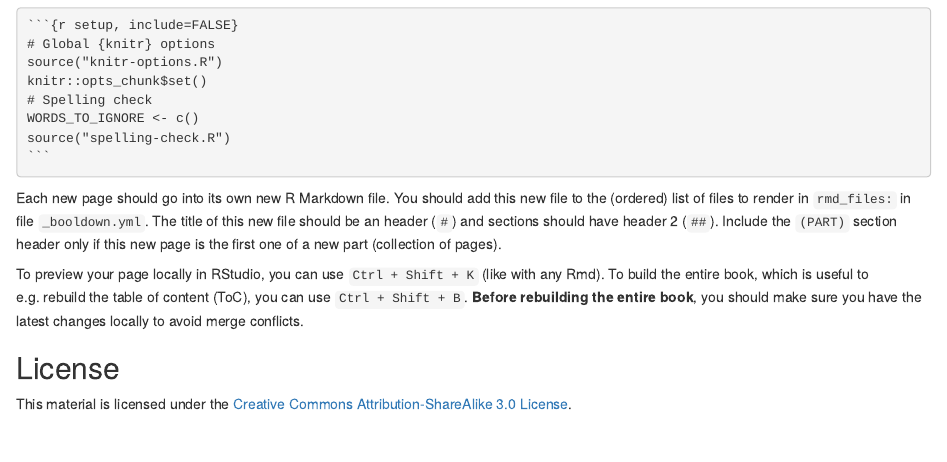
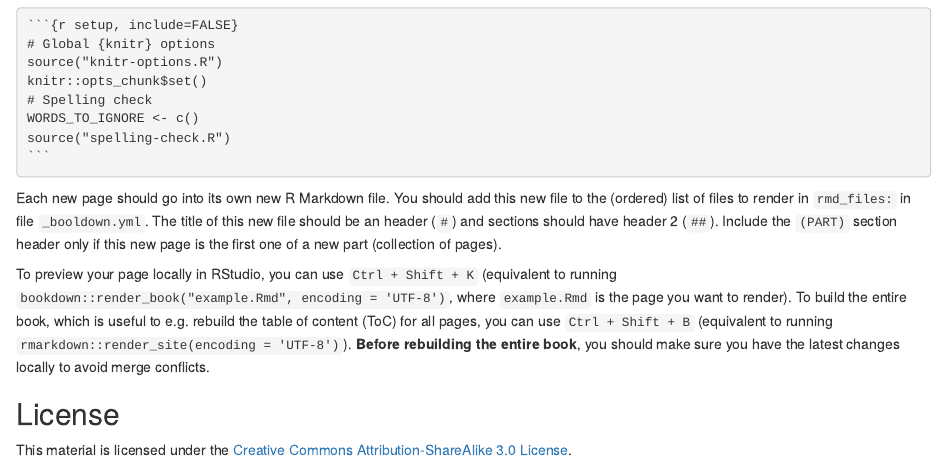
Before and after one commit to ipsych-community/wiki-genetics, an R Markdown document (index.Rmd): the page in a window 1100 px wide, from 880 px down. Rendered offline with R 4.5, knitr and Pandoc, with nearby package versions; drawn as R Markdown's standard HTML page in place of the format the file asks for; some code elsewhere in the file could not run offline.

Commit message:
add render cmds

```diff
--- a/index.Rmd
+++ b/index.Rmd
@@ -82,8 +82,8 @@ You should add this new file to the (ordered) list of files to render in `rmd_fi
 The title of this new file should be an header  (`#`) and sections should have header 2 (`##`).
 Include the `(PART)` section header only if this new page is the first one of a new part (collection of pages).
 
-To preview your page locally in RStudio, you can use `Ctrl + Shift + K` (like with any Rmd).
-To build the entire book, which is useful to e.g. rebuild the table of content (ToC), you can use `Ctrl + Shift + B`.
+To preview your page locally in RStudio, you can use `Ctrl + Shift + K` (equivalent to running `bookdown::render_book("example.Rmd", encoding = 'UTF-8')`, where `example.Rmd` is the page you want to render).
+To build the entire book, which is useful to e.g. rebuild the table of content (ToC) for all pages, you can use `Ctrl + Shift + B` (equivalent to running `rmarkdown::render_site(encoding = 'UTF-8')`).
 **Before rebuilding the entire book**, you should make sure you have the latest changes locally to avoid merge conflicts.
 
 ## License {-}
```
Also changed, not shown: docs/search_index.json, 1 other file.
